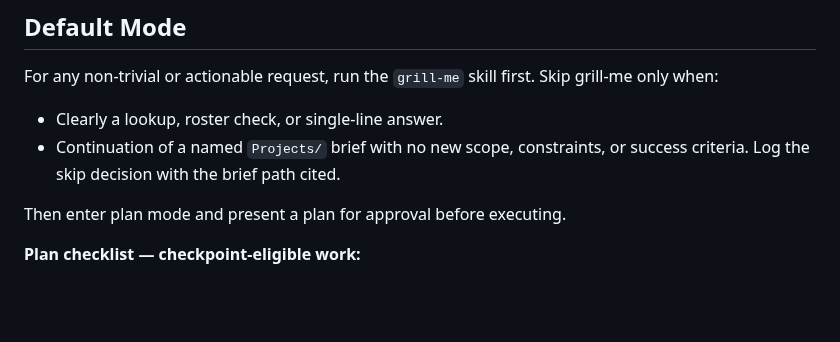
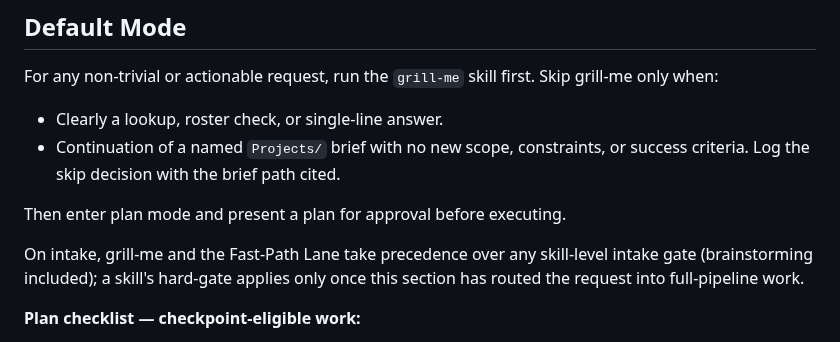
Before and after one commit to sq-cm/claude-template, a Markdown page: CLAUDE.md, the part around the change. Drawn GitHub-style; blank space fills up the shorter version.

Commit message:
feat(claude-md): add intake precedence sentence resolving triple-layered intake (C1/D3)

```diff
--- a/CLAUDE.md
+++ b/CLAUDE.md
@@ -20,6 +20,8 @@ For any non-trivial or actionable request, run the `grill-me` skill first. Skip
 - Continuation of a named `Projects/` brief with no new scope, constraints, or success criteria. Log the skip decision with the brief path cited.
 
 Then enter plan mode and present a plan for approval before executing.
+
+On intake, grill-me and the Fast-Path Lane take precedence over any skill-level intake gate (brainstorming included); a skill's hard-gate applies only once this section has routed the request into full-pipeline work.
 
 **Plan checklist — checkpoint-eligible work:**
 - [ ] PM owner named — plan not approvable without one (PM tracks through delivery)
```
